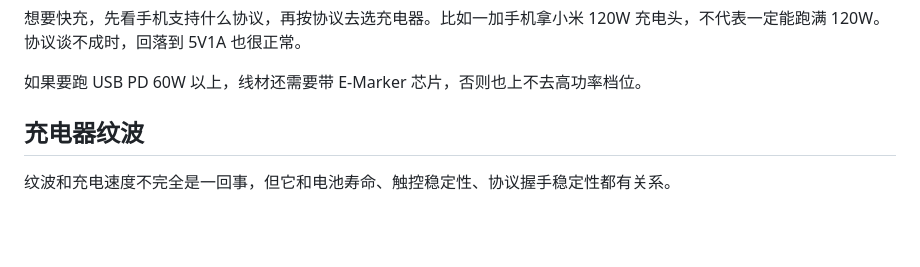
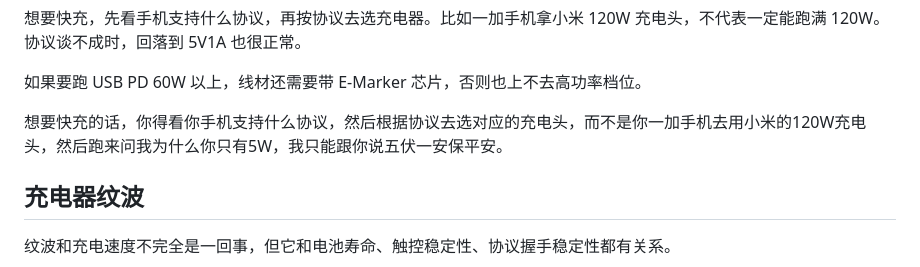
Before and after one commit to tanxue0118/blog, a Markdown page: posts/关于充电方面的问题.md, the part around the change. Drawn GitHub-style; blank space fills up the shorter version.

```diff
--- a/posts/关于充电方面的问题.md
+++ b/posts/关于充电方面的问题.md
@@ -108,6 +108,8 @@ Framework 层的部分策略可能被调整或屏蔽，但内核驱动、PMIC
 想要快充，先看手机支持什么协议，再按协议去选充电器。比如一加手机拿小米 120W 充电头，不代表一定能跑满 120W。协议谈不成时，回落到 5V1A 也很正常。
 
 如果要跑 USB PD 60W 以上，线材还需要带 E-Marker 芯片，否则也上不去高功率档位。
+
+想要快充的话，你得看你手机支持什么协议，然后根据协议去选对应的充电头，而不是你一加手机去用小米的120W充电头，然后跑来问我为什么你只有5W，我只能跟你说五伏一安保平安。
 
 ## 充电器纹波
 
```
